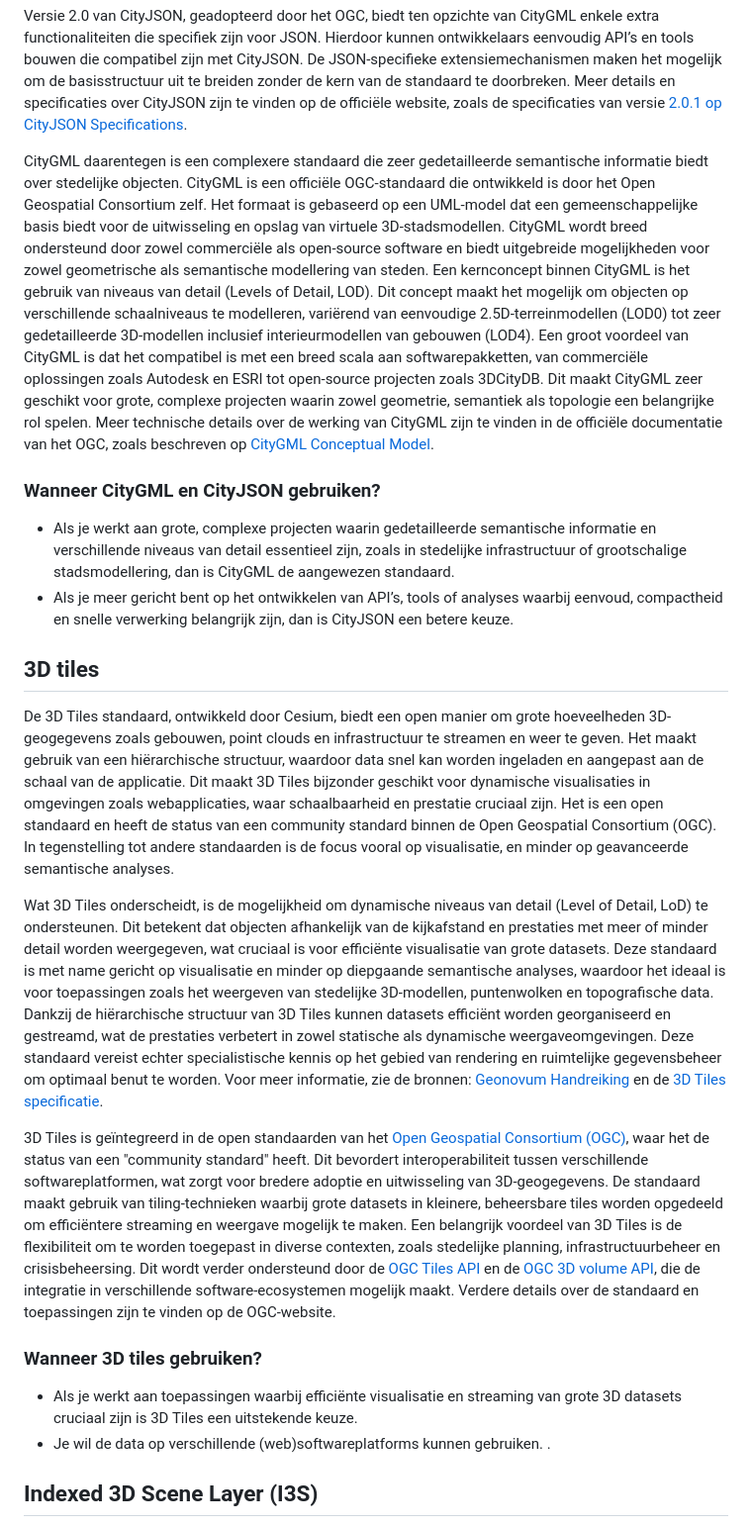
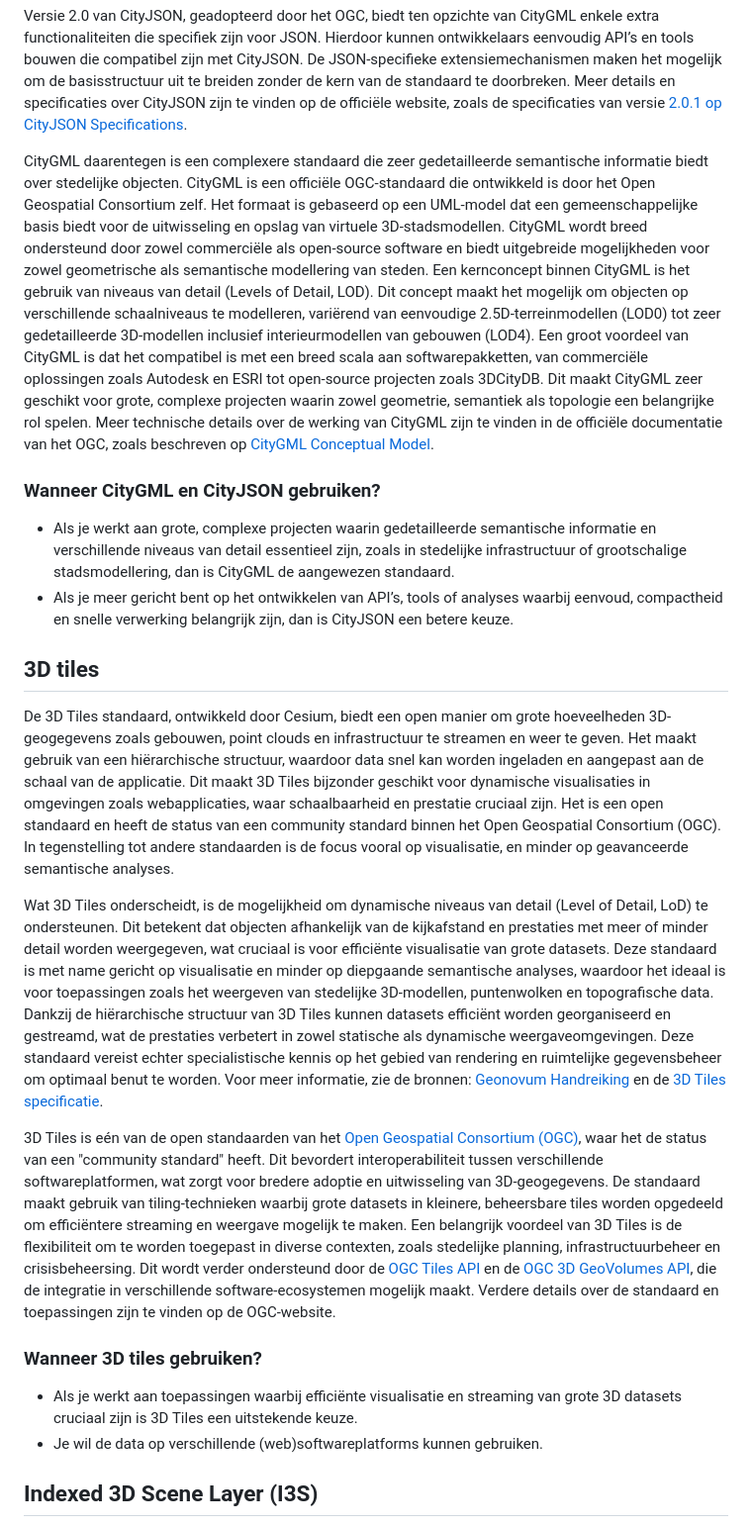
Before and after one commit to Geonovum/hr-3d-standaarden, a Markdown page: ch02.md, the part around one of its changes. Shown at 99% size. Rendered like a GitHub page.

Commit message:
editorial ch02

```diff
--- a/ch02.md
+++ b/ch02.md
@@ -9,8 +9,7 @@ CityJSON is een open standaard, beheerd door de gemeenschap, en heeft de status
 
 Versie 2.0 van CityJSON, geadopteerd door het OGC, biedt ten opzichte van CityGML enkele extra functionaliteiten die specifiek zijn voor JSON. Hierdoor kunnen ontwikkelaars eenvoudig API’s en tools bouwen die compatibel zijn met CityJSON. De JSON-specifieke extensiemechanismen maken het mogelijk om de basisstructuur uit te breiden zonder de kern van de standaard te doorbreken. Meer details en specificaties over CityJSON zijn te vinden op de officiële website, zoals de specificaties van versie [2.0.1 op CityJSON Specifications](https://www.cityjson.org/specs/2.0.1/).
 
-
-CityGML daarentegen is een complexere standaard die zeer gedetailleerde semantische informatie biedt over stedelijke objecten. CityGML is een officiële OGC-standaard die ontwikkeld is door het Open Geospatial Consortium zelf. Het formaat is gebaseerd op een UML-model dat een gemeenschappelijke basis biedt voor de uitwisseling en opslag van virtuele 3D-stadsmodellen. CityGML wordt breed ondersteund door zowel commerciële als open-source software en biedt uitgebreide mogelijkheden voor zowel geometrische als semantische modellering van steden. Een kernconcept binnen CityGML is het gebruik van niveaus van detail (Levels of Detail, LOD). Dit concept maakt het mogelijk om objecten op verschillende schaalniveaus te modelleren, variërend van eenvoudige 2.5D-terreinmodellen (LOD0) tot zeer gedetailleerde 3D-modellen inclusief interieurmodellen van gebouwen (LOD4). Een groot voordeel van CityGML is dat het compatibel is met een breed scala aan softwarepakketten, van commerciële oplossingen zoals Autodesk en ESRI tot open-source projecten zoals 3DCityDB. Dit maakt CityGML zeer geschikt voor grote, complexe projecten waarin zowel geometrie, semantiek als topologie een belangrijke rol spelen. Meer technische details over de werking van CityGML zijn te vinden in de officiële documentatie van het OGC, zoals beschreven op [CityGML Conceptual Model](https://docs.ogc.org/is/20-010/20-010.html).
+ CityGML daarentegen is een complexere standaard die zeer gedetailleerde semantische informatie biedt over stedelijke objecten. CityGML is een officiële OGC-standaard die ontwikkeld is door het Open Geospatial Consortium zelf. Het formaat is gebaseerd op een UML-model dat een gemeenschappelijke basis biedt voor de uitwisseling en opslag van virtuele 3D-stadsmodellen. CityGML wordt breed ondersteund door zowel commerciële als open-source software en biedt uitgebreide mogelijkheden voor zowel geometrische als semantische modellering van steden. Een kernconcept binnen CityGML is het gebruik van niveaus van detail (Levels of Detail, LOD). Dit concept maakt het mogelijk om objecten op verschillende schaalniveaus te modelleren, variërend van eenvoudige 2.5D-terreinmodellen (LOD0) tot zeer gedetailleerde 3D-modellen inclusief interieurmodellen van gebouwen (LOD4). Een groot voordeel van CityGML is dat het compatibel is met een breed scala aan softwarepakketten, van commerciële oplossingen zoals Autodesk en ESRI tot open-source projecten zoals 3DCityDB. Dit maakt CityGML zeer geschikt voor grote, complexe projecten waarin zowel geometrie, semantiek als topologie een belangrijke rol spelen. Meer technische details over de werking van CityGML zijn te vinden in de officiële documentatie van het OGC, zoals beschreven op [CityGML Conceptual Model](https://docs.ogc.org/is/20-010/20-010.html).
 
 ### Wanneer CityGML en CityJSON gebruiken?
 - Als je werkt aan grote, complexe projecten waarin gedetailleerde semantische informatie en verschillende niveaus van detail essentieel zijn, zoals in stedelijke infrastructuur of grootschalige stadsmodellering, dan is CityGML de aangewezen standaard.
@@ -18,16 +17,16 @@ CityGML daarentegen is een complexere standaard die zeer gedetailleerde semantis
 
 
  ## 3D tiles
-De 3D Tiles standaard, ontwikkeld door Cesium, biedt een open manier om grote hoeveelheden 3D-geogegevens zoals gebouwen, point clouds en infrastructuur te streamen en weer te geven. Het maakt gebruik van een hiërarchische structuur, waardoor data snel kan worden ingeladen en aangepast aan de schaal van de applicatie. Dit maakt 3D Tiles bijzonder geschikt voor dynamische visualisaties in omgevingen zoals webapplicaties, waar schaalbaarheid en prestatie cruciaal zijn. Het is een open standaard en heeft de status van een community standard binnen de Open Geospatial Consortium (OGC). In tegenstelling tot andere standaarden is de focus vooral op visualisatie, en minder op geavanceerde semantische analyses.
+De 3D Tiles standaard, ontwikkeld door Cesium, biedt een open manier om grote hoeveelheden 3D-geogegevens zoals gebouwen, point clouds en infrastructuur te streamen en weer te geven. Het maakt gebruik van een hiërarchische structuur, waardoor data snel kan worden ingeladen en aangepast aan de schaal van de applicatie. Dit maakt 3D Tiles bijzonder geschikt voor dynamische visualisaties in omgevingen zoals webapplicaties, waar schaalbaarheid en prestatie cruciaal zijn. Het is een open standaard en heeft de status van een community standard binnen het Open Geospatial Consortium (OGC). In tegenstelling tot andere standaarden is de focus vooral op visualisatie, en minder op geavanceerde semantische analyses.
 
 Wat 3D Tiles onderscheidt, is de mogelijkheid om dynamische niveaus van detail (Level of Detail, LoD) te ondersteunen. Dit betekent dat objecten afhankelijk van de kijkafstand en prestaties met meer of minder detail worden weergegeven, wat cruciaal is voor efficiënte visualisatie van grote datasets. Deze standaard is met name gericht op visualisatie en minder op diepgaande semantische analyses, waardoor het ideaal is voor toepassingen zoals het weergeven van stedelijke 3D-modellen, puntenwolken en topografische data. Dankzij de hiërarchische structuur van 3D Tiles kunnen datasets efficiënt worden georganiseerd en gestreamd, wat de prestaties verbetert in zowel statische als dynamische weergaveomgevingen. Deze standaard vereist echter specialistische kennis op het gebied van rendering en ruimtelijke gegevensbeheer om optimaal benut te worden. Voor meer informatie, zie de bronnen: [Geonovum Handreiking](https://geonovum.github.io/3d-tiling/) en de [3D Tiles specificatie](https://docs.ogc.org/cs/22-025r4/22-025r4.html).
 
 
-3D Tiles is geïntegreerd in de open standaarden van het [Open Geospatial Consortium (OGC)](https://www.ogc.org/standard/3dtiles/), waar het de status van een "community standard" heeft. Dit bevordert interoperabiliteit tussen verschillende softwareplatformen, wat zorgt voor bredere adoptie en uitwisseling van 3D-geogegevens. De standaard maakt gebruik van tiling-technieken waarbij grote datasets in kleinere, beheersbare tiles worden opgedeeld om efficiëntere streaming en weergave mogelijk te maken. Een belangrijk voordeel van 3D Tiles is de flexibiliteit om te worden toegepast in diverse contexten, zoals stedelijke planning, infrastructuurbeheer en crisisbeheersing. Dit wordt verder ondersteund door de [OGC Tiles API](https://docs.ogc.org/is/20-057/20-057.html) en de [OGC 3D volume API](https://docs.ogc.org/DRAFTS/22-029.html), die de integratie in verschillende software-ecosystemen mogelijk maakt. Verdere details over de standaard en toepassingen zijn te vinden op de OGC-website.
+3D Tiles is eén van de open standaarden van het [Open Geospatial Consortium (OGC)](https://www.ogc.org/standard/3dtiles/), waar het de status van een "community standard" heeft. Dit bevordert interoperabiliteit tussen verschillende softwareplatformen, wat zorgt voor bredere adoptie en uitwisseling van 3D-geogegevens. De standaard maakt gebruik van tiling-technieken waarbij grote datasets in kleinere, beheersbare tiles worden opgedeeld om efficiëntere streaming en weergave mogelijk te maken. Een belangrijk voordeel van 3D Tiles is de flexibiliteit om te worden toegepast in diverse contexten, zoals stedelijke planning, infrastructuurbeheer en crisisbeheersing. Dit wordt verder ondersteund door de [OGC Tiles API](https://docs.ogc.org/is/20-057/20-057.html) en de [OGC 3D GeoVolumes API](https://docs.ogc.org/DRAFTS/22-029.html), die de integratie in verschillende software-ecosystemen mogelijk maakt. Verdere details over de standaard en toepassingen zijn te vinden op de OGC-website.
 
 ### Wanneer 3D tiles gebruiken?
 - Als je werkt aan toepassingen waarbij efficiënte visualisatie en streaming van grote 3D datasets cruciaal zijn is 3D Tiles een uitstekende keuze.
-- Je wil de data op verschillende (web)softwareplatforms kunnen gebruiken. .
+- Je wil de data op verschillende (web)softwareplatforms kunnen gebruiken.
 
 
 ## Indexed 3D Scene Layer (I3S)
```
Also changed, not shown: other parts of ch02.md (+2 -2 lines).
